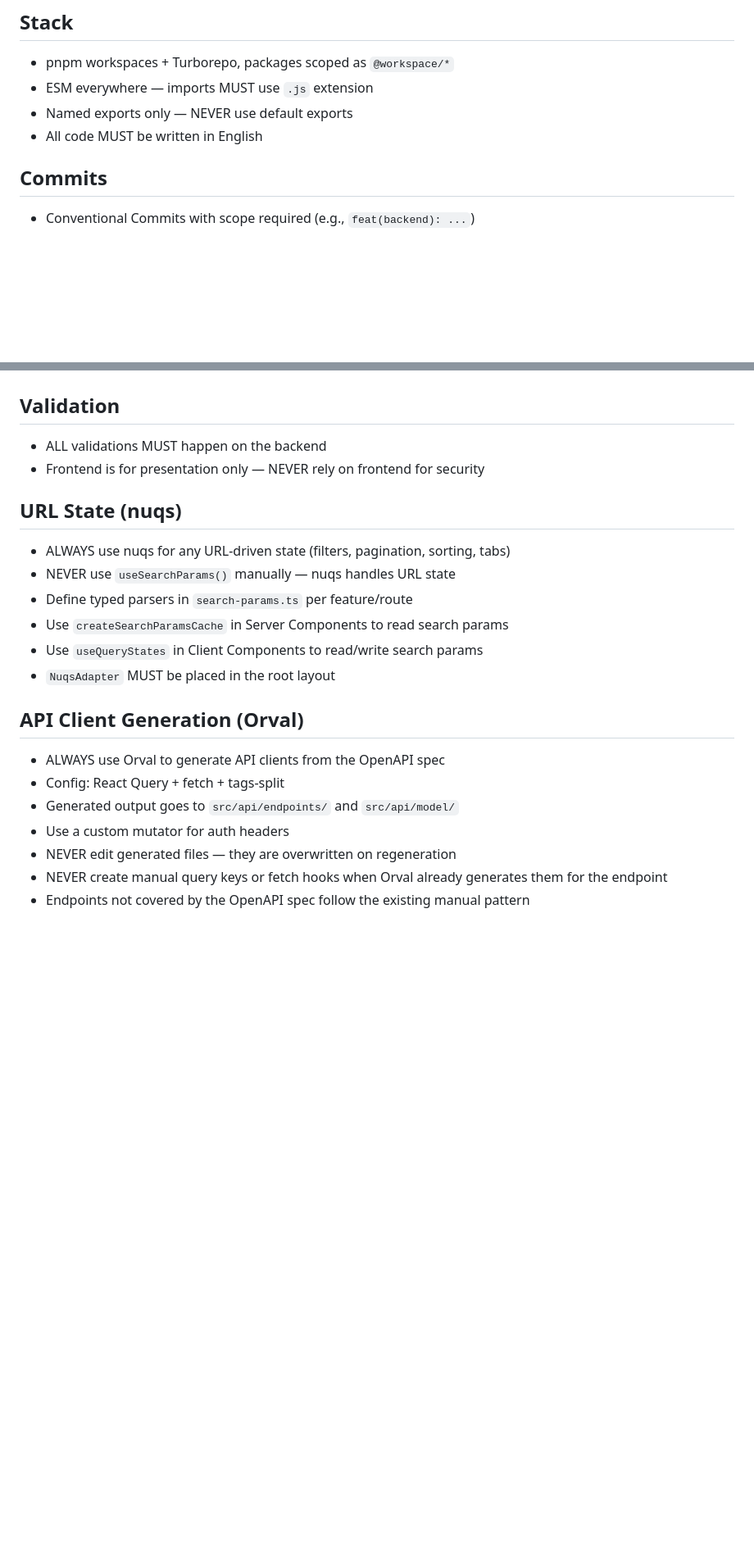
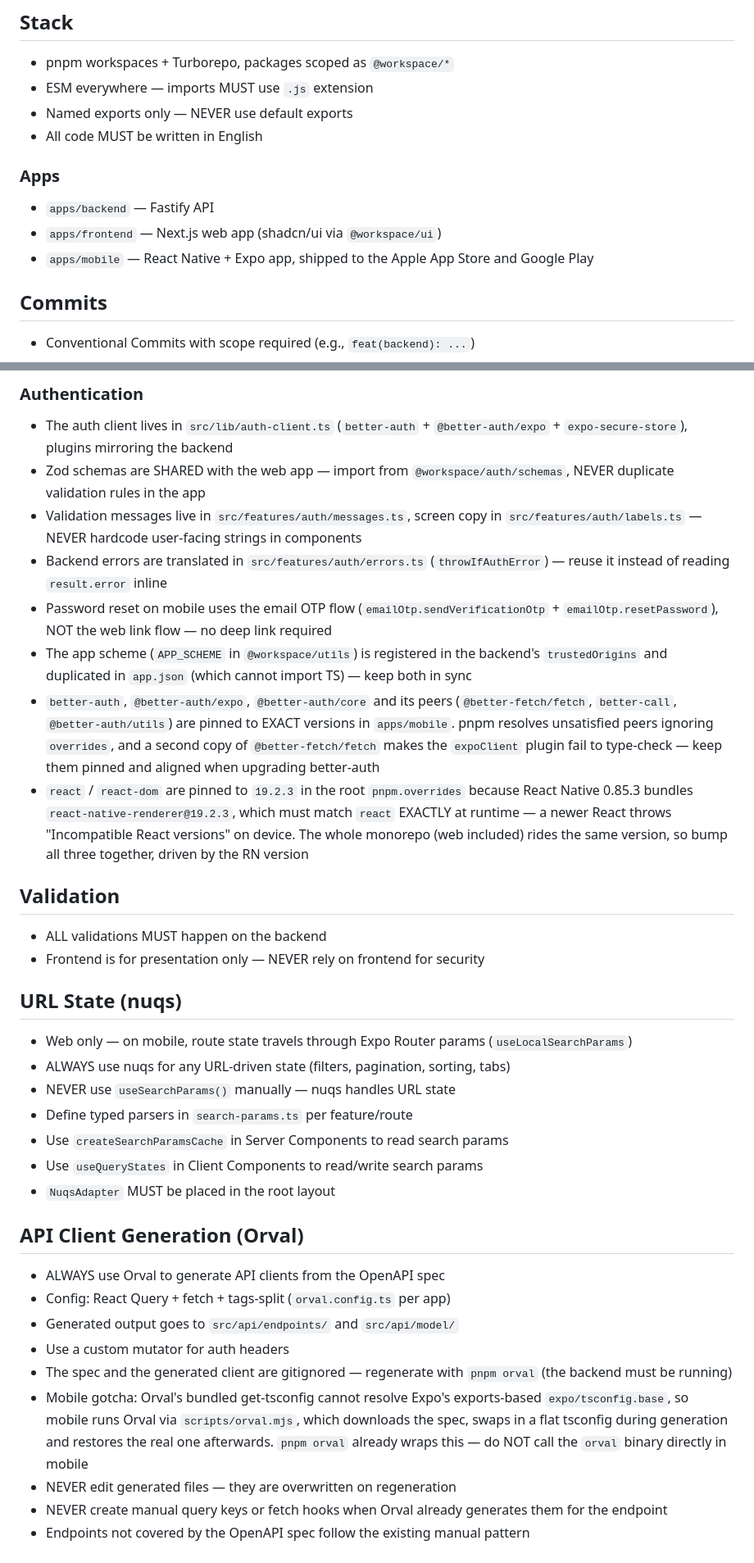
Before and after one commit to feliperogerioalmeida/base-monorepo, a Markdown page: CLAUDE.md, 2 parts joined by grey strips. Shown at 82% size. Rendered like a GitHub page; blank space fills up the shorter version.

```diff
--- a/CLAUDE.md
+++ b/CLAUDE.md
@@ -6,6 +6,12 @@
 - ESM everywhere — imports MUST use `.js` extension
 - Named exports only — NEVER use default exports
 - All code MUST be written in English
+
+### Apps
+
+- `apps/backend` — Fastify API
+- `apps/frontend` — Next.js web app (shadcn/ui via `@workspace/ui`)
+- `apps/mobile` — React Native + Expo app, shipped to the Apple App Store and Google Play
 
 ## Commits
 
@@ -59,3 +94,13 @@
+### Authentication
+
+- The auth client lives in `src/lib/auth-client.ts` (`better-auth` + `@better-auth/expo` + `expo-secure-store`), plugins mirroring the backend
+- Zod schemas are SHARED with the web app — import from `@workspace/auth/schemas`, NEVER duplicate validation rules in the app
+- Validation messages live in `src/features/auth/messages.ts`, screen copy in `src/features/auth/labels.ts` — NEVER hardcode user-facing strings in components
+- Backend errors are translated in `src/features/auth/errors.ts` (`throwIfAuthError`) — reuse it instead of reading `result.error` inline
+- Password reset on mobile uses the email OTP flow (`emailOtp.sendVerificationOtp` + `emailOtp.resetPassword`), NOT the web link flow — no deep link required
+- The app scheme (`APP_SCHEME` in `@workspace/utils`) is registered in the backend's `trustedOrigins` and duplicated in `app.json` (which cannot import TS) — keep both in sync
+- `better-auth`, `@better-auth/expo`, `@better-auth/core` and its peers (`@better-fetch/fetch`, `better-call`, `@better-auth/utils`) are pinned to EXACT versions in `apps/mobile`. pnpm resolves unsatisfied peers ignoring `overrides`, and a second copy of `@better-fetch/fetch` makes the `expoClient` plugin fail to type-check — keep them pinned and aligned when upgrading better-auth
+- `react` / `react-dom` are pinned to `19.2.3` in the root `pnpm.overrides` because React Native 0.85.3 bundles `react-native-renderer@19.2.3`, which must match `react` EXACTLY at runtime — a newer React throws "Incompatible React versions" on device. The whole monorepo (web included) rides the same version, so bump all three together, driven by the RN version
 
 ## Validation
 
@@ -64,6 +109,7 @@
 
 ## URL State (nuqs)
 
+- Web only — on mobile, route state travels through Expo Router params (`useLocalSearchParams`)
 - ALWAYS use nuqs for any URL-driven state (filters, pagination, sorting, tabs)
 - NEVER use `useSearchParams()` manually — nuqs handles URL state
 - Define typed parsers in `search-params.ts` per feature/route
@@ -74,9 +120,11 @@
 ## API Client Generation (Orval)
 
 - ALWAYS use Orval to generate API clients from the OpenAPI spec
-- Config: React Query + fetch + tags-split
+- Config: React Query + fetch + tags-split (`orval.config.ts` per app)
 - Generated output goes to `src/api/endpoints/` and `src/api/model/`
 - Use a custom mutator for auth headers
+- The spec and the generated client are gitignored — regenerate with `pnpm orval` (the backend must be running)
+- Mobile gotcha: Orval's bundled get-tsconfig cannot resolve Expo's exports-based `expo/tsconfig.base`, so mobile runs Orval via `scripts/orval.mjs`, which downloads the spec, swaps in a flat tsconfig during generation and restores the real one afterwards. `pnpm orval` already wraps this — do NOT call the `orval` binary directly in mobile
 - NEVER edit generated files — they are overwritten on regeneration
 - NEVER create manual query keys or fetch hooks when Orval already generates them for the endpoint
 - Endpoints not covered by the OpenAPI spec follow the existing manual pattern
```
Also changed, not shown: other parts of CLAUDE.md (+30 -1 lines).
